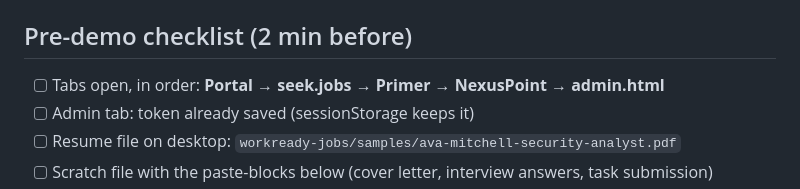
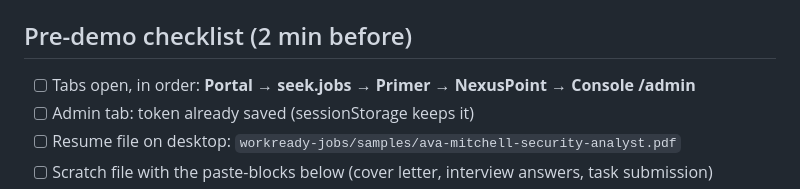
Before and after one commit to michael-borck/workready-deploy, a Markdown page: deck/demo-script.md, the part around the change. Rendered like a GitHub page.

Commit message:
demo script: console path

```diff
--- a/deck/demo-script.md
+++ b/deck/demo-script.md
@@ -5,7 +5,7 @@
 
 ## Pre-demo checklist (2 min before)
 
-- [ ] Tabs open, in order: **Portal** → **seek.jobs** → **Primer** → **NexusPoint** → **admin.html**
+- [ ] Tabs open, in order: **Portal** → **seek.jobs** → **Primer** → **NexusPoint** → **Console /admin**
 - [ ] Admin tab: token already saved (sessionStorage keeps it)
 - [ ] Resume file on desktop: `workready-jobs/samples/ava-mitchell-security-analyst.pdf`
 - [ ] Scratch file with the paste-blocks below (cover letter, interview answers, task submission)
```
